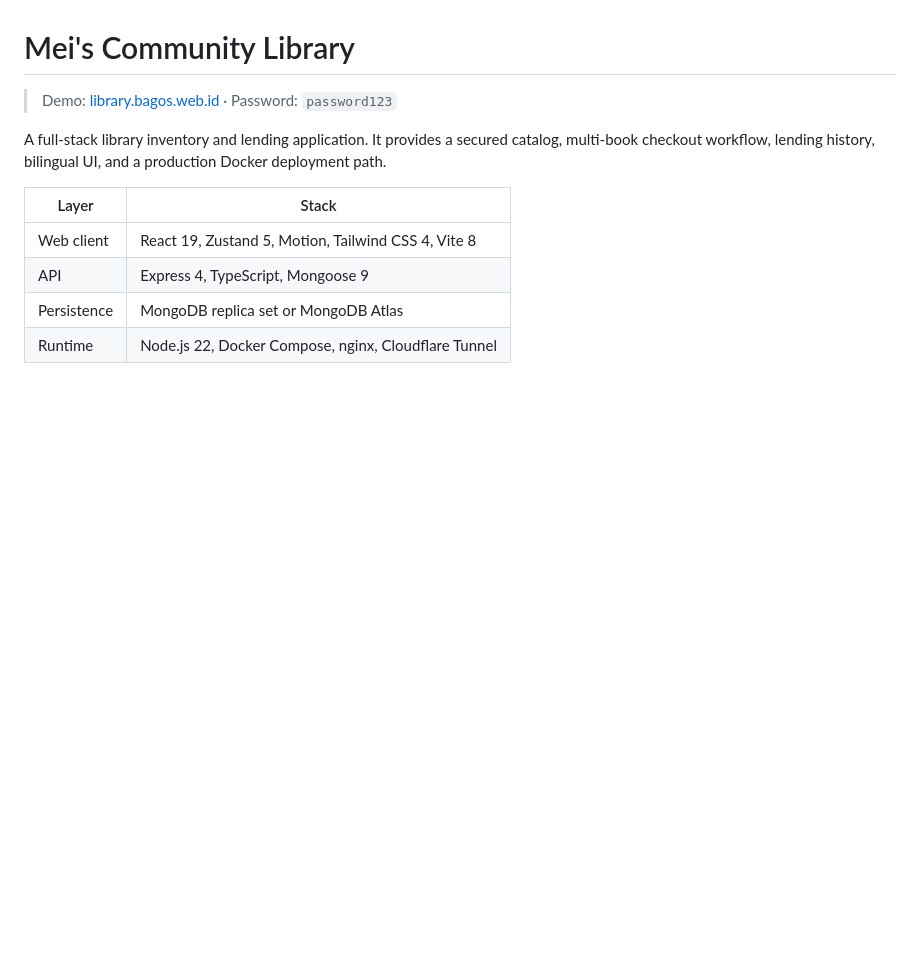
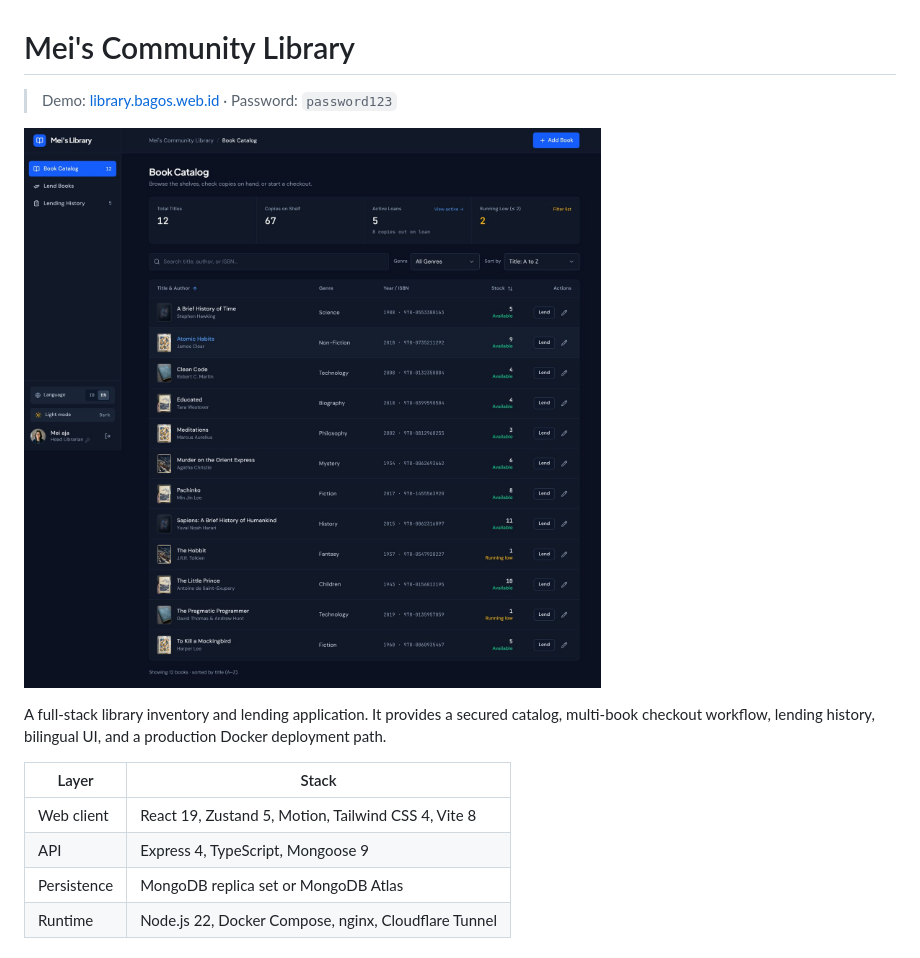
Before and after one commit to volumeee/meis-community-library, a Markdown page: README.md, the part around the change. GitHub-like rendering; pictures changed too: docs/images/live-demo-catalog.png (added); blank space fills up the shorter version.

Commit message:
docs: add live demo screenshot
- Embed the authenticated Book Catalog capture required for the submission.

```diff
--- a/README.md
+++ b/README.md
@@ -1,6 +1,8 @@
 # Mei's Community Library
 
 > Demo: [library.bagos.web.id](https://library.bagos.web.id) · Password: `password123`
+
+![Live Book Catalog demo](docs/images/live-demo-catalog.png)
 
 A full-stack library inventory and lending application. It provides a secured catalog, multi-book checkout workflow, lending history, bilingual UI, and a production Docker deployment path.
 
```
